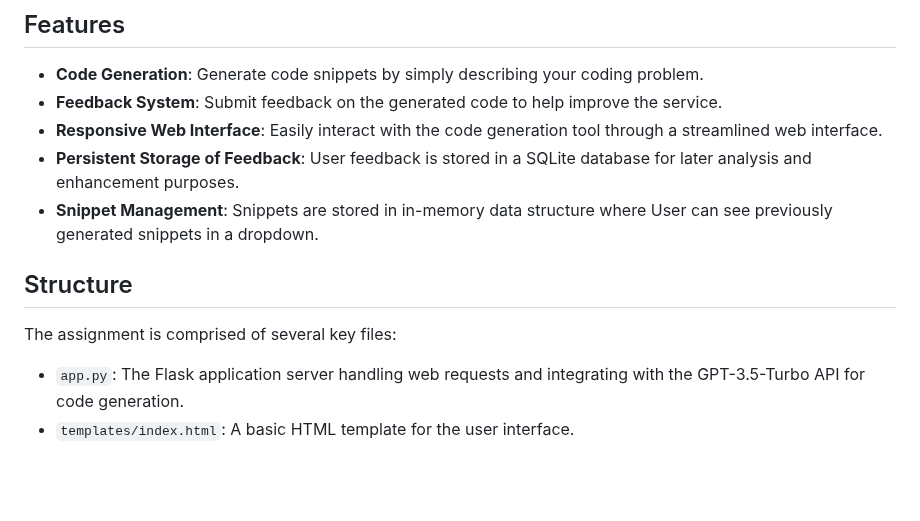
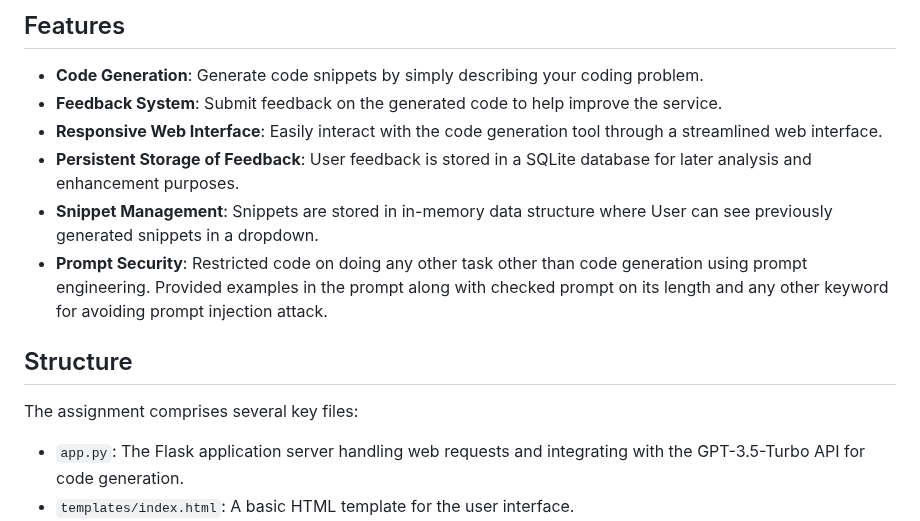
Before and after one commit to maliktalha370/Autify-Coding-Assessment, a Markdown page: README.md, the part around the change. Drawn GitHub-style; blank space fills up the shorter version.

Commit message:
IMPACT:LOW; Adding detailed readme

```diff
--- a/README.md
+++ b/README.md
@@ -11,11 +11,12 @@ Welcome to our GPT-Turbo 3.5-powered code generation solution. This tool is desi
 - **Responsive Web Interface**: Easily interact with the code generation tool through a streamlined web interface.
 - **Persistent Storage of Feedback**: User feedback is stored in a SQLite database for later analysis and enhancement purposes.
 - **Snippet Management**: Snippets are stored in in-memory data structure where User can see previously generated snippets in a dropdown.
-
+- **Prompt Security**: Restricted code on doing any other task other than code generation using prompt engineering. Provided examples
+in the prompt along with checked prompt on its length and any other keyword for avoiding prompt injection attack.
 
 ## Structure
 
-The assignment is comprised of several key files:
+The assignment comprises several key files:
 
 - `app.py`: The Flask application server handling web requests and integrating with the GPT-3.5-Turbo API for code generation.
 - `templates/index.html`: A basic HTML template for the user interface.
```
